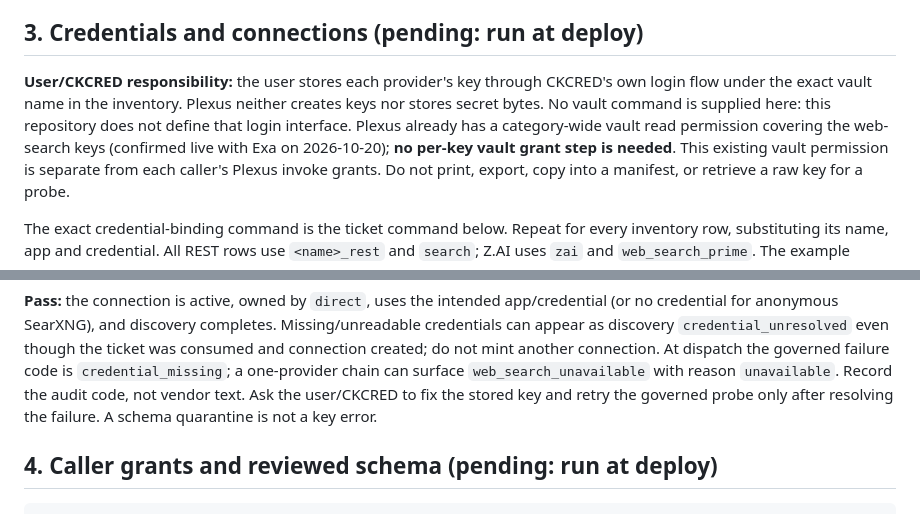
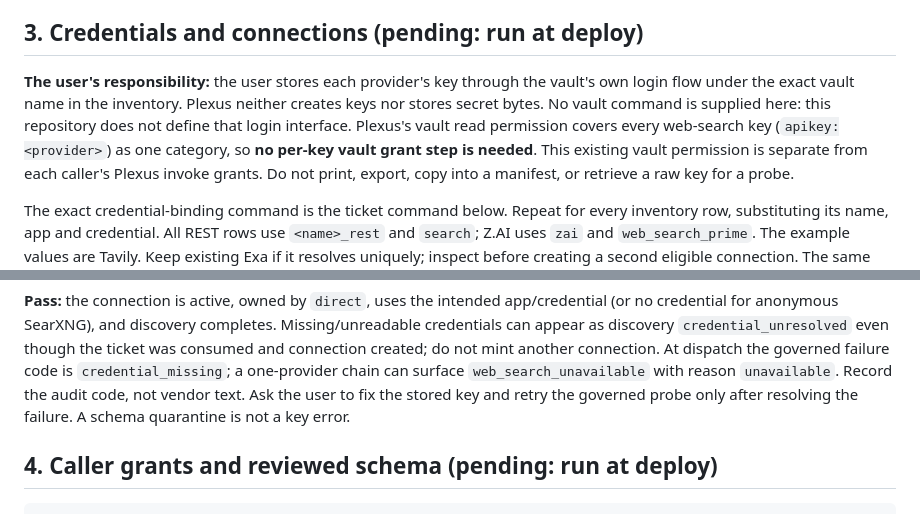
Before and after one commit to cortexkit/plexus, a Markdown page: docs/design/web-search-provider-chain-rollout.md, 2 parts joined by grey strips. Rendered like a GitHub page.

Commit message:
Name the vault, not an internal seat, in the web-search rollout guide

```diff
--- a/docs/design/web-search-provider-chain-rollout.md
+++ b/docs/design/web-search-provider-chain-rollout.md
@@ -224,12 +224,12 @@ not merely switching the executable back.
 
 ## 3. Credentials and connections (pending: run at deploy)
 
-**User/CKCRED responsibility:** the user stores each provider's key through
-CKCRED's own login flow under the exact vault name in the inventory. Plexus
+**The user's responsibility:** the user stores each provider's key through the
+vault's own login flow under the exact vault name in the inventory. Plexus
 neither creates keys nor stores secret bytes. No vault command is supplied here:
-this repository does not define that login interface. Plexus already has a
-category-wide vault read permission covering the web-search keys (confirmed
-live with Exa on 2026-10-20); **no per-key vault grant step is needed**. This
+this repository does not define that login interface. Plexus's vault read
+permission covers every web-search key (`apikey:<provider>`) as one category,
+so **no per-key vault grant step is needed**. This
 existing vault permission is separate from each caller's Plexus invoke grants.
 Do not print, export, copy into a manifest, or retrieve a raw key for a probe.
 
@@ -301,7 +301,7 @@ Missing/unreadable credentials can appear as discovery
 created; do not mint another connection. At dispatch the governed failure code
 is `credential_missing`; a one-provider chain can surface
 `web_search_unavailable` with reason `unavailable`. Record the audit code, not
-vendor text. Ask the user/CKCRED to fix the stored key and retry the governed
+vendor text. Ask the user to fix the stored key and retry the governed
 probe only after resolving the failure. A schema quarantine is not a key error.
 
 ## 4. Caller grants and reviewed schema (pending: run at deploy)
```
